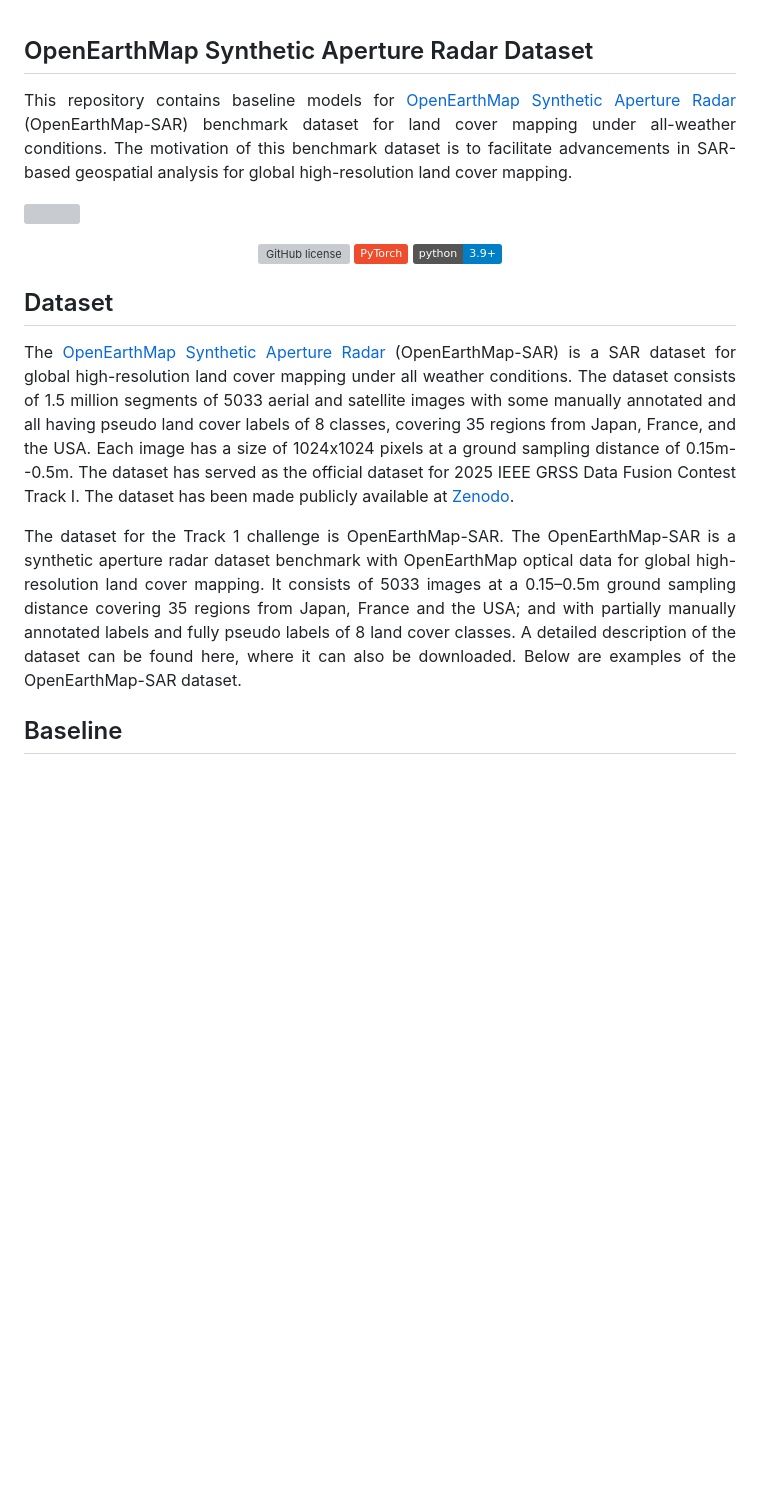
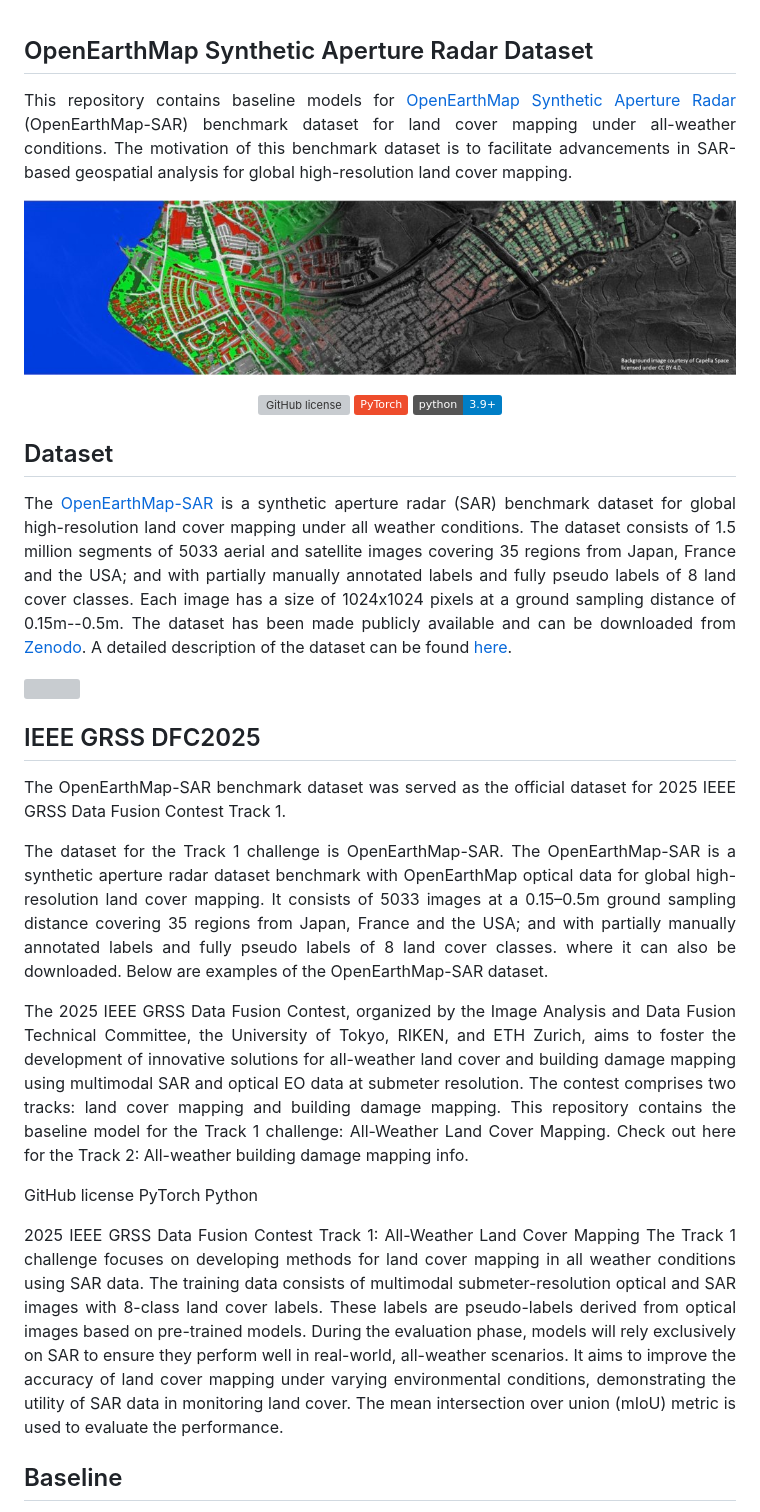
Before and after one commit to Bili-Sakura/OpenEarthMap-SAR-diffusers, a Markdown page: README.md, the part around the change printed below. GitHub-like rendering; pictures changed too: docs/OEM-SAR_Logo.jpg (added); badges without logos; blank space fills up the shorter version; grey boxes are pictures that could not be loaded.

Commit message:
Initial commit

```diff
--- a/README.md
+++ b/README.md
@@ -6,5 +6,5 @@ This repository contains baseline models for <a href="https://arxiv.org/abs/2501
 </p>
-<p><img src="docs/examples-min.png"></p>
+<p><img src="docs/OEM-SAR_Logo.jpg"></p>
 </div>
 
 <div align="center">
@@ -15,26 +15,30 @@ This repository contains baseline models for <a href="https://arxiv.org/abs/2501
 </div>
 
 
-<!--## Context
-<div align="justify">
-
-This repository contains the baseline models for the OpenEarthMap-SAR land cover mapping generalized few-shot semantic segmentation challenge.
-The motivation is to enable researchers to develop and benchmark learning methods for generalized few-shot semantic segmentation of high-resolution remote sensing imagery.
-The challenge is in two phases: the development phase is for developing and testing methods on a *valset*, and the evaluation phase is for tweaking and testing on a *testset* for final submission.
-
-The pre-trained models with different SSL methods are provided as follows (13 bands of S2-L1C, 100 epochs, input clip to [0,1] by dividing 10000).
-</div>-->
-
 ## Dataset
 <div align="justify">
+<p>
+The <a href="https://arxiv.org/abs/2501.10891v2">OpenEarthMap-SAR</a> is a synthetic aperture radar (SAR) benchmark dataset for global high-resolution land cover mapping under all weather conditions. The dataset consists of 1.5 million segments of 5033 aerial and satellite images covering 35 regions from Japan, France and the USA; and with partially manually annotated labels and fully pseudo labels of 8 land cover classes. Each image has a size of 1024x1024 pixels at a ground sampling distance of 0.15m--0.5m. The dataset has been made publicly available and can be downloaded from <a href="https://zenodo.org/records/14622048">Zenodo</a>. A detailed description of the dataset can be found <a href="https://arxiv.org/abs/2501.10891v2">here</a>.
+</p>
+<p><img src="docs/examples-min.png"></p>
+</div>
 
+## IEEE GRSS DFC2025
+<div align="justify">
 <p>
-The <a href="https://arxiv.org/abs/2501.10891v2">OpenEarthMap Synthetic Aperture Radar</a> (OpenEarthMap-SAR) is a SAR dataset for global high-resolution land cover mapping under all weather conditions. The dataset consists of 1.5 million segments of 5033 aerial and satellite images with some manually annotated and all having pseudo land cover labels of 8 classes, covering 35 regions from Japan, France, and the USA. Each image has a size of 1024x1024 pixels at a ground sampling distance of 0.15m--0.5m. The dataset has served as the official dataset for 2025 IEEE GRSS Data Fusion Contest Track I. The dataset has been made publicly available at <a href="https://zenodo.org/records/14622048">Zenodo</a>.
+The OpenEarthMap-SAR benchmark dataset was served as the official dataset for <a href="">2025 IEEE GRSS Data Fusion Contest Track 1</a>.
+
+The dataset for the Track 1 challenge is OpenEarthMap-SAR. The OpenEarthMap-SAR is a synthetic aperture radar dataset benchmark with OpenEarthMap optical data for global high-resolution land cover mapping. It consists of 5033 images at a 0.15–0.5m ground sampling distance covering 35 regions from Japan, France and the USA; and with partially manually annotated labels and fully pseudo labels of 8 land cover classes.  where it can also be downloaded. Below are examples of the OpenEarthMap-SAR dataset.
 
 
-The dataset for the Track 1 challenge is OpenEarthMap-SAR. The OpenEarthMap-SAR is a synthetic aperture radar dataset benchmark with OpenEarthMap optical data for global high-resolution land cover mapping. It consists of 5033 images at a 0.15–0.5m ground sampling distance covering 35 regions from Japan, France and the USA; and with partially manually annotated labels and fully pseudo labels of 8 land cover classes. A detailed description of the dataset can be found here, where it can also be downloaded. Below are examples of the OpenEarthMap-SAR dataset.
 
 
+The 2025 IEEE GRSS Data Fusion Contest, organized by the Image Analysis and Data Fusion Technical Committee, the University of Tokyo, RIKEN, and ETH Zurich, aims to foster the development of innovative solutions for all-weather land cover and building damage mapping using multimodal SAR and optical EO data at submeter resolution. The contest comprises two tracks: land cover mapping and building damage mapping. This repository contains the baseline model for the Track 1 challenge: All-Weather Land Cover Mapping. Check out here for the Track 2: All-weather building damage mapping info.
+
+GitHub license PyTorch Python
+
+2025 IEEE GRSS Data Fusion Contest Track 1: All-Weather Land Cover Mapping
+The Track 1 challenge focuses on developing methods for land cover mapping in all weather conditions using SAR data. The training data consists of multimodal submeter-resolution optical and SAR images with 8-class land cover labels. These labels are pseudo-labels derived from optical images based on pre-trained models. During the evaluation phase, models will rely exclusively on SAR to ensure they perform well in real-world, all-weather scenarios. It aims to improve the accuracy of land cover mapping under varying environmental conditions, demonstrating the utility of SAR data in monitoring land cover. The mean intersection over union (mIoU) metric is used to evaluate the performance.
 </p>
 <!--<p><img src="docs/assets/img/fewshot-examples1.png"></p>-->
 </div>
```
Also changed, not shown: other parts of README.md (+1 -1 lines).
